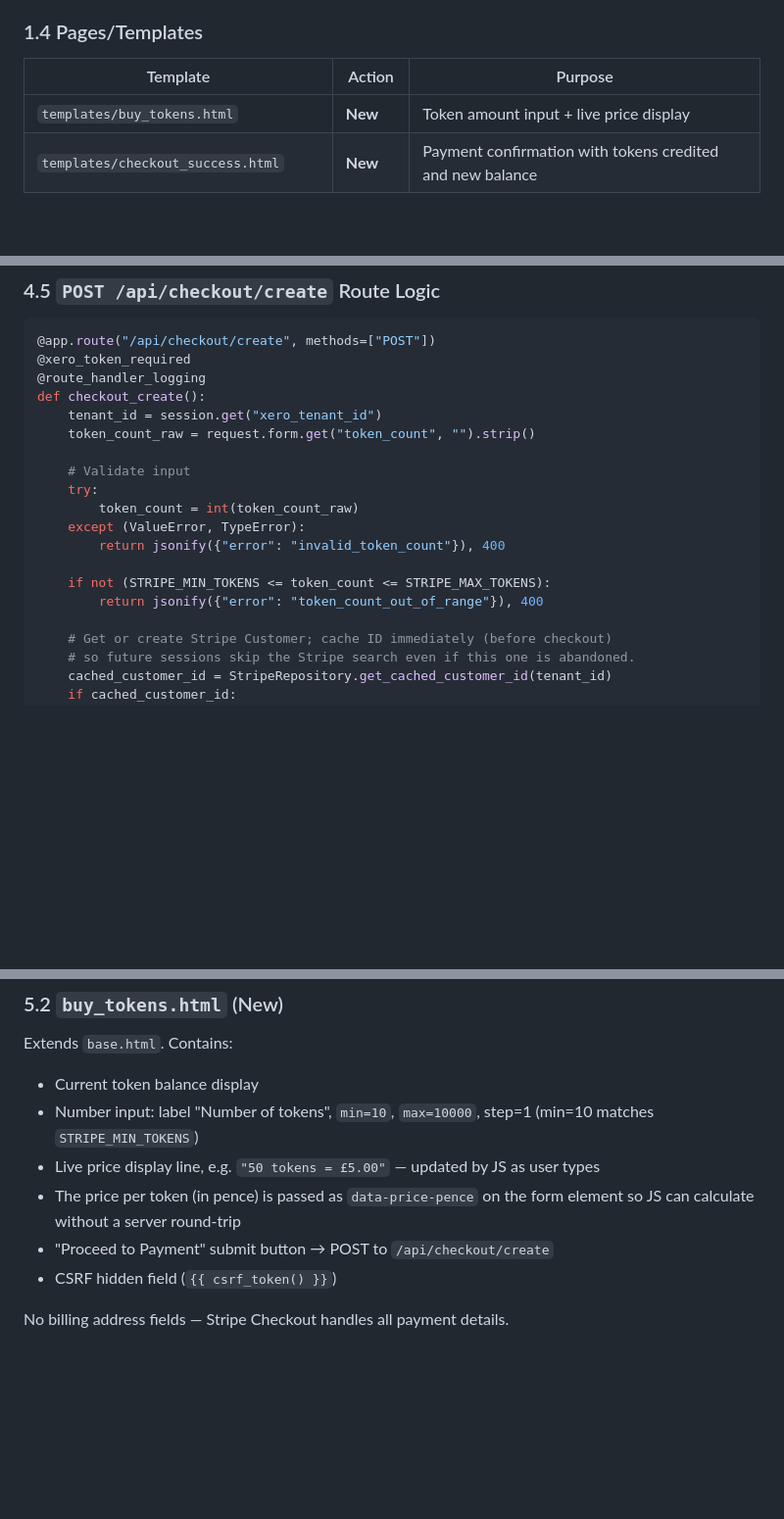
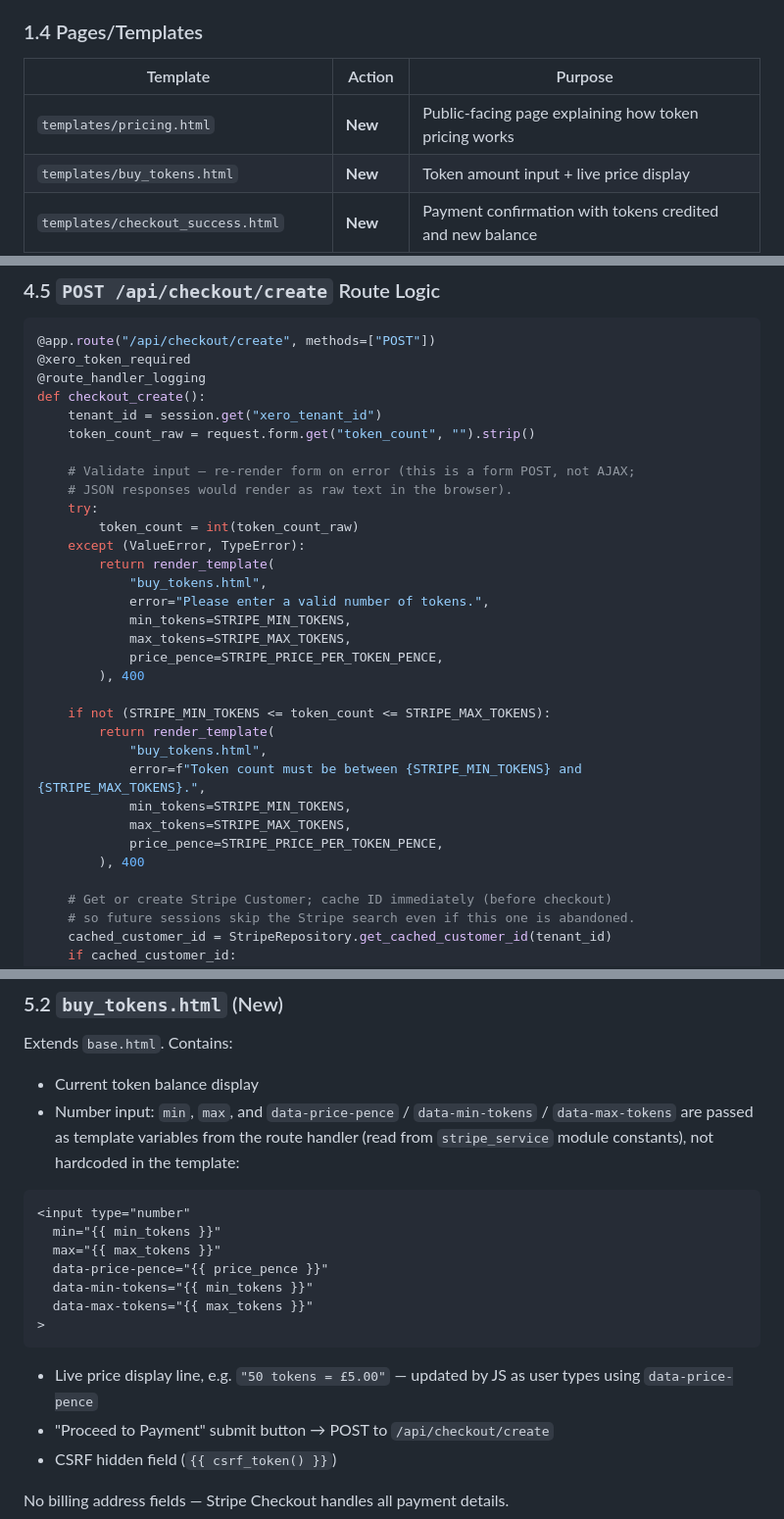
Before and after one commit to olliesaull/statement-processor, a Markdown page: service/plans/stripe_one_time_payments.md, 3 parts joined by grey strips. Shown at 98% size. Drawn GitHub-style; blank space fills up the shorter version.

````diff
--- a/service/plans/stripe_one_time_payments.md
+++ b/service/plans/stripe_one_time_payments.md
@@ -106,6 +106,7 @@ Only the Stripe secret key is stored in SSM (SecureString). All non-secret confi
 
 | Template | Action | Purpose |
 |----------|--------|---------|
+| `templates/pricing.html` | **New** | Public-facing page explaining how token pricing works |
 | `templates/buy_tokens.html` | **New** | Token amount input + live price display |
 | `templates/checkout_success.html` | **New** | Payment confirmation with tokens credited and new balance |
 | `templates/checkout_cancel.html` | **New** | Payment cancelled, retry CTA |
@@ -373,14 +413,27 @@ def checkout_create():
     tenant_id = session.get("xero_tenant_id")
     token_count_raw = request.form.get("token_count", "").strip()
 
-    # Validate input
+    # Validate input — re-render form on error (this is a form POST, not AJAX;
+    # JSON responses would render as raw text in the browser).
     try:
         token_count = int(token_count_raw)
     except (ValueError, TypeError):
-        return jsonify({"error": "invalid_token_count"}), 400
+        return render_template(
+            "buy_tokens.html",
+            error="Please enter a valid number of tokens.",
+            min_tokens=STRIPE_MIN_TOKENS,
+            max_tokens=STRIPE_MAX_TOKENS,
+            price_pence=STRIPE_PRICE_PER_TOKEN_PENCE,
+        ), 400
 
     if not (STRIPE_MIN_TOKENS <= token_count <= STRIPE_MAX_TOKENS):
-        return jsonify({"error": "token_count_out_of_range"}), 400
+        return render_template(
+            "buy_tokens.html",
+            error=f"Token count must be between {STRIPE_MIN_TOKENS} and {STRIPE_MAX_TOKENS}.",
+            min_tokens=STRIPE_MIN_TOKENS,
+            max_tokens=STRIPE_MAX_TOKENS,
+            price_pence=STRIPE_PRICE_PER_TOKEN_PENCE,
+        ), 400
 
     # Get or create Stripe Customer; cache ID immediately (before checkout)
     # so future sessions skip the Stripe search even if this one is abandoned.
@@ -525,9 +577,19 @@ Add "Buy Tokens" button next to the existing balance chip (line 23):
 Extends `base.html`. Contains:
 
 - Current token balance display
-- Number input: label "Number of tokens", `min=10`, `max=10000`, step=1 (min=10 matches `STRIPE_MIN_TOKENS`)
-- Live price display line, e.g. `"50 tokens = £5.00"` — updated by JS as user types
-- The price per token (in pence) is passed as `data-price-pence` on the form element so JS can calculate without a server round-trip
+- Number input: `min`, `max`, and `data-price-pence` / `data-min-tokens` / `data-max-tokens` are passed as template variables from the route handler (read from `stripe_service` module constants), not hardcoded in the template:
+
+```html
+<input type="number"
+  min="{{ min_tokens }}"
+  max="{{ max_tokens }}"
+  data-price-pence="{{ price_pence }}"
+  data-min-tokens="{{ min_tokens }}"
+  data-max-tokens="{{ max_tokens }}"
+>
+```
+
+- Live price display line, e.g. `"50 tokens = £5.00"` — updated by JS as user types using `data-price-pence`
 - "Proceed to Payment" submit button → POST to `/api/checkout/create`
 - CSRF hidden field (`{{ csrf_token() }}`)
 
````
Also changed, not shown: other parts of service/plans/stripe_one_time_payments.md (+80 -37 lines).
